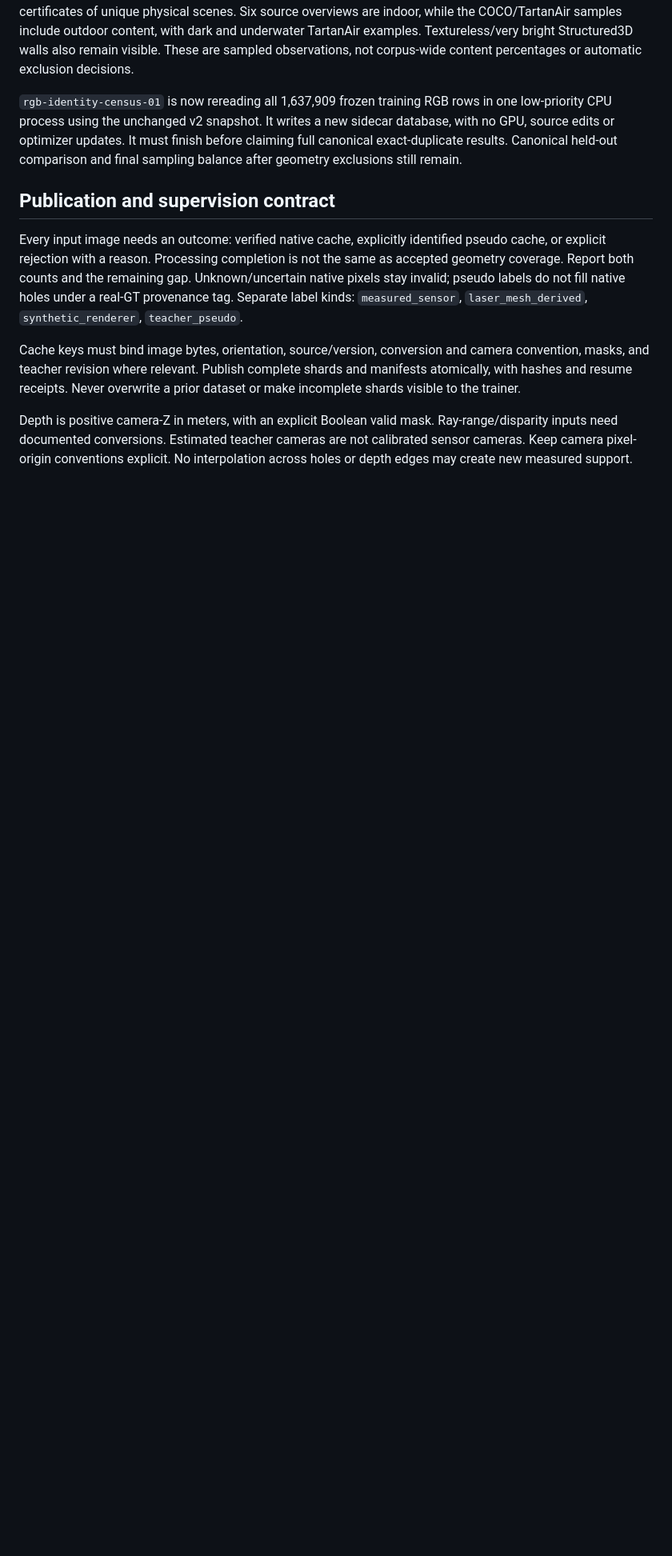
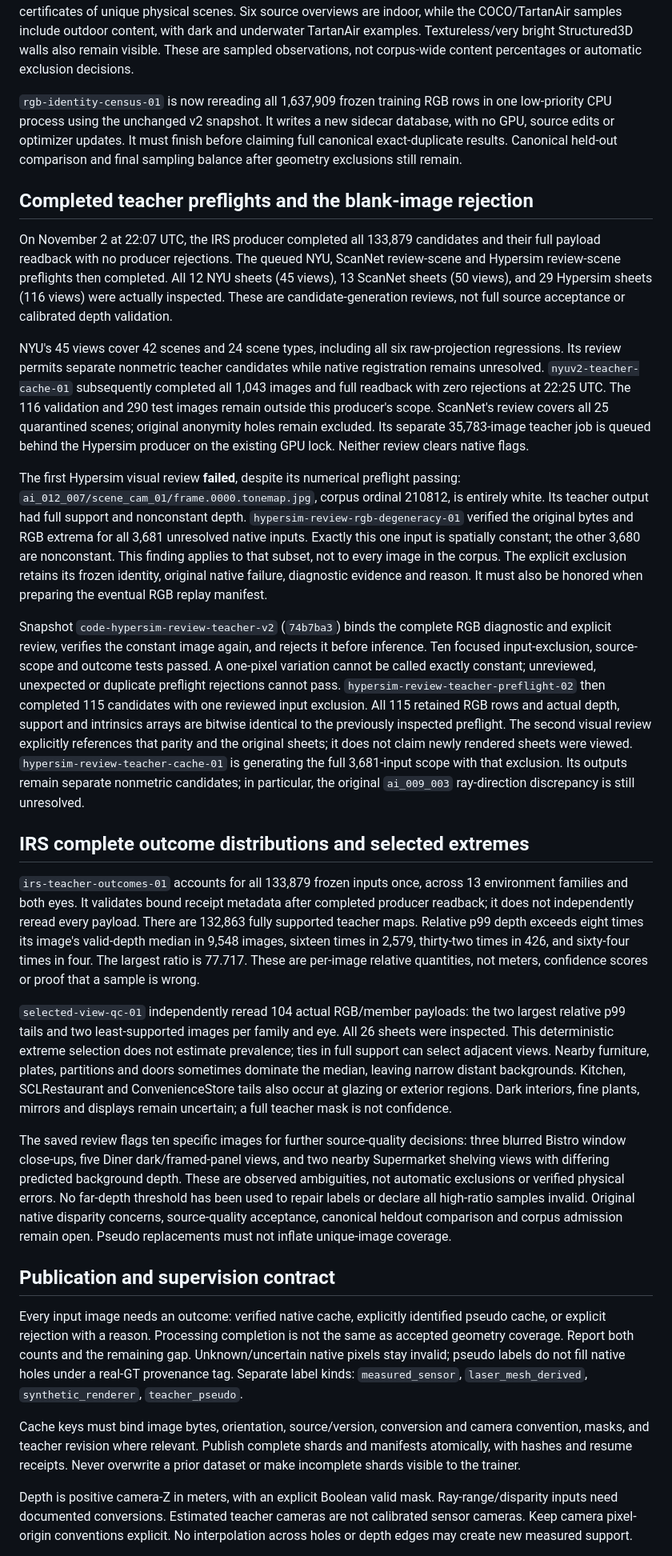
Before and after one commit to chongxi/radio-moge, a Markdown page: docs/geometry-corpus-acceptance.md, the part around the change. Shown at 80% size. Rendered like a GitHub page; blank space fills up the shorter version.

Commit message:
Record completed teacher preflights and evidence-based blank RGB exclusion

```diff
--- a/docs/geometry-corpus-acceptance.md
+++ b/docs/geometry-corpus-acceptance.md
@@ -635,6 +635,77 @@ sidecar database, with no GPU, source edits or optimizer updates. It must finish
 before claiming full canonical exact-duplicate results. Canonical held-out
 comparison and final sampling balance after geometry exclusions still remain.
 
+## Completed teacher preflights and the blank-image rejection
+
+On November 2 at 22:07 UTC, the IRS producer completed all 133,879 candidates
+and their full payload readback with no producer rejections. The queued NYU,
+ScanNet review-scene and Hypersim review-scene preflights then completed. All
+12 NYU sheets (45 views), 13 ScanNet sheets (50 views), and 29 Hypersim sheets
+(116 views) were actually inspected. These are candidate-generation reviews,
+not full source acceptance or calibrated depth validation.
+
+NYU's 45 views cover 42 scenes and 24 scene types, including all six raw-projection
+regressions. Its review permits separate nonmetric teacher candidates while
+native registration remains unresolved. `nyuv2-teacher-cache-01` subsequently
+completed all 1,043 images and full readback with zero rejections at 22:25 UTC.
+The 116 validation and 290 test images remain outside this producer's scope.
+ScanNet's review covers all 25 quarantined scenes; original anonymity holes
+remain excluded. Its separate 35,783-image teacher job is queued behind the
+Hypersim producer on the existing GPU lock. Neither review clears native flags.
+
+The first Hypersim visual review **failed**, despite its numerical preflight
+passing: `ai_012_007/scene_cam_01/frame.0000.tonemap.jpg`, corpus ordinal 210812,
+is entirely white. Its teacher output had full support and nonconstant depth.
+`hypersim-review-rgb-degeneracy-01` verified the original bytes and RGB extrema
+for all 3,681 unresolved native inputs. Exactly this one input is spatially
+constant; the other 3,680 are nonconstant. This finding applies to that subset,
+not to every image in the corpus. The explicit exclusion retains its frozen
+identity, original native failure, diagnostic evidence and reason. It must also
+be honored when preparing the eventual RGB replay manifest.
+
+Snapshot `code-hypersim-review-teacher-v2` (`74b7ba3`) binds the complete RGB
+diagnostic and explicit review, verifies the constant image again, and rejects
+it before inference. Ten focused input-exclusion, source-scope and outcome
+tests passed. A one-pixel variation cannot be called exactly constant;
+unreviewed, unexpected or duplicate preflight rejections cannot pass.
+`hypersim-review-teacher-preflight-02` then completed 115 candidates with one
+reviewed input exclusion. All 115 retained RGB rows and actual depth, support
+and intrinsics arrays are bitwise identical to the previously inspected
+preflight. The second visual review explicitly references that parity and the
+original sheets; it does not claim newly rendered sheets were viewed.
+`hypersim-review-teacher-cache-01` is generating the full 3,681-input scope with
+that exclusion. Its outputs remain separate nonmetric candidates; in particular,
+the original `ai_009_003` ray-direction discrepancy is still unresolved.
+
+## IRS complete outcome distributions and selected extremes
+
+`irs-teacher-outcomes-01` accounts for all 133,879 frozen inputs once, across
+13 environment families and both eyes. It validates bound receipt metadata
+after completed producer readback; it does not independently reread every
+payload. There are 132,863 fully supported teacher maps. Relative p99 depth
+exceeds eight times its image's valid-depth median in 9,548 images, sixteen
+times in 2,579, thirty-two times in 426, and sixty-four times in four. The
+largest ratio is 77.717. These are per-image relative quantities, not meters,
+confidence scores or proof that a sample is wrong.
+
+`selected-view-qc-01` independently reread 104 actual RGB/member payloads:
+the two largest relative p99 tails and two least-supported images per family
+and eye. All 26 sheets were inspected. This deterministic extreme selection
+does not estimate prevalence; ties in full support can select adjacent views.
+Nearby furniture, plates, partitions and doors sometimes dominate the median,
+leaving narrow distant backgrounds. Kitchen, SCLRestaurant and ConvenienceStore
+tails also occur at glazing or exterior regions. Dark interiors, fine plants,
+mirrors and displays remain uncertain; a full teacher mask is not confidence.
+
+The saved review flags ten specific images for further source-quality decisions:
+three blurred Bistro window close-ups, five Diner dark/framed-panel views,
+and two nearby Supermarket shelving views with differing predicted background
+depth. These are observed ambiguities, not automatic exclusions or verified
+physical errors. No far-depth threshold has been used to repair labels or
+declare all high-ratio samples invalid. Original native disparity concerns,
+source-quality acceptance, canonical heldout comparison and corpus admission
+remain open. Pseudo replacements must not inflate unique-image coverage.
+
 ## Publication and supervision contract
 
 Every input image needs an outcome: verified native cache, explicitly identified
```
